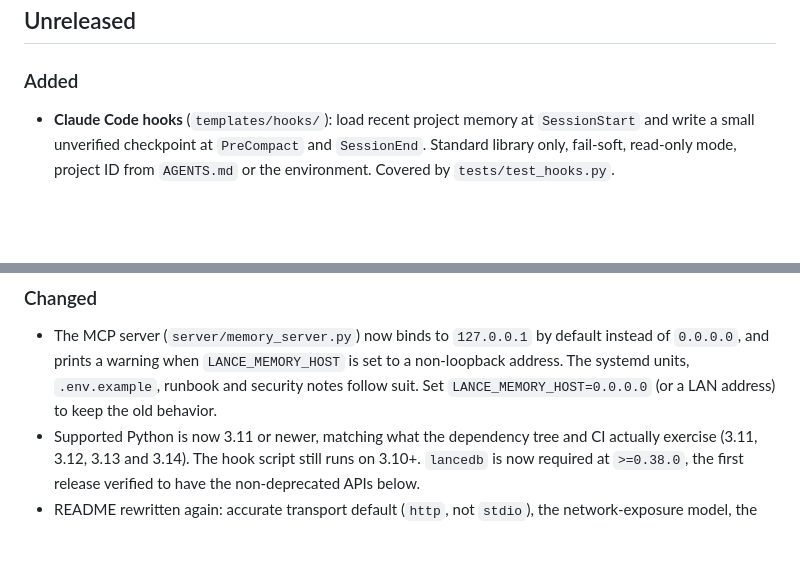
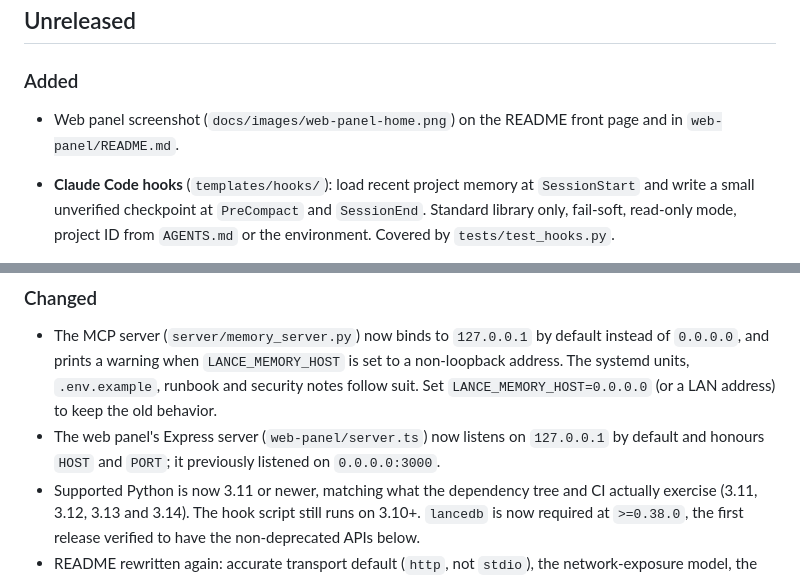
Before and after one commit to Flambeau-Phoenix/lance-mem0ry, a Markdown page: CHANGELOG.md, 2 parts joined by grey strips. Drawn GitHub-style; blank space fills up the shorter version.

```diff
--- a/CHANGELOG.md
+++ b/CHANGELOG.md
@@ -6,6 +6,8 @@ Earlier history is in the Git log. Versions follow `pyproject.toml`.
 
 ### Added
 
+- Web panel screenshot (`docs/images/web-panel-home.png`) on the README front page and in
+  `web-panel/README.md`.
 - **Claude Code hooks** (`templates/hooks/`): load recent project memory at
   `SessionStart` and write a small unverified checkpoint at `PreCompact` and
   `SessionEnd`. Standard library only, fail-soft, read-only mode, project ID from
@@ -25,6 +27,8 @@ Earlier history is in the Git log. Versions follow `pyproject.toml`.
   of `0.0.0.0`, and prints a warning when `LANCE_MEMORY_HOST` is set to a non-loopback
   address. The systemd units, `.env.example`, runbook and security notes follow suit.
   Set `LANCE_MEMORY_HOST=0.0.0.0` (or a LAN address) to keep the old behavior.
+- The web panel's Express server (`web-panel/server.ts`) now listens on `127.0.0.1` by
+  default and honours `HOST` and `PORT`; it previously listened on `0.0.0.0:3000`.
 - Supported Python is now 3.11 or newer, matching what the dependency tree and CI
   actually exercise (3.11, 3.12, 3.13 and 3.14). The hook script still runs on 3.10+.
   `lancedb` is now required at `>=0.38.0`, the first release verified to have the
```
Also changed, not shown: README.md (+6 -0 lines), web-panel/README.md (+8 -0 lines), docs/images/web-panel-home.png (added), 2 other files.
